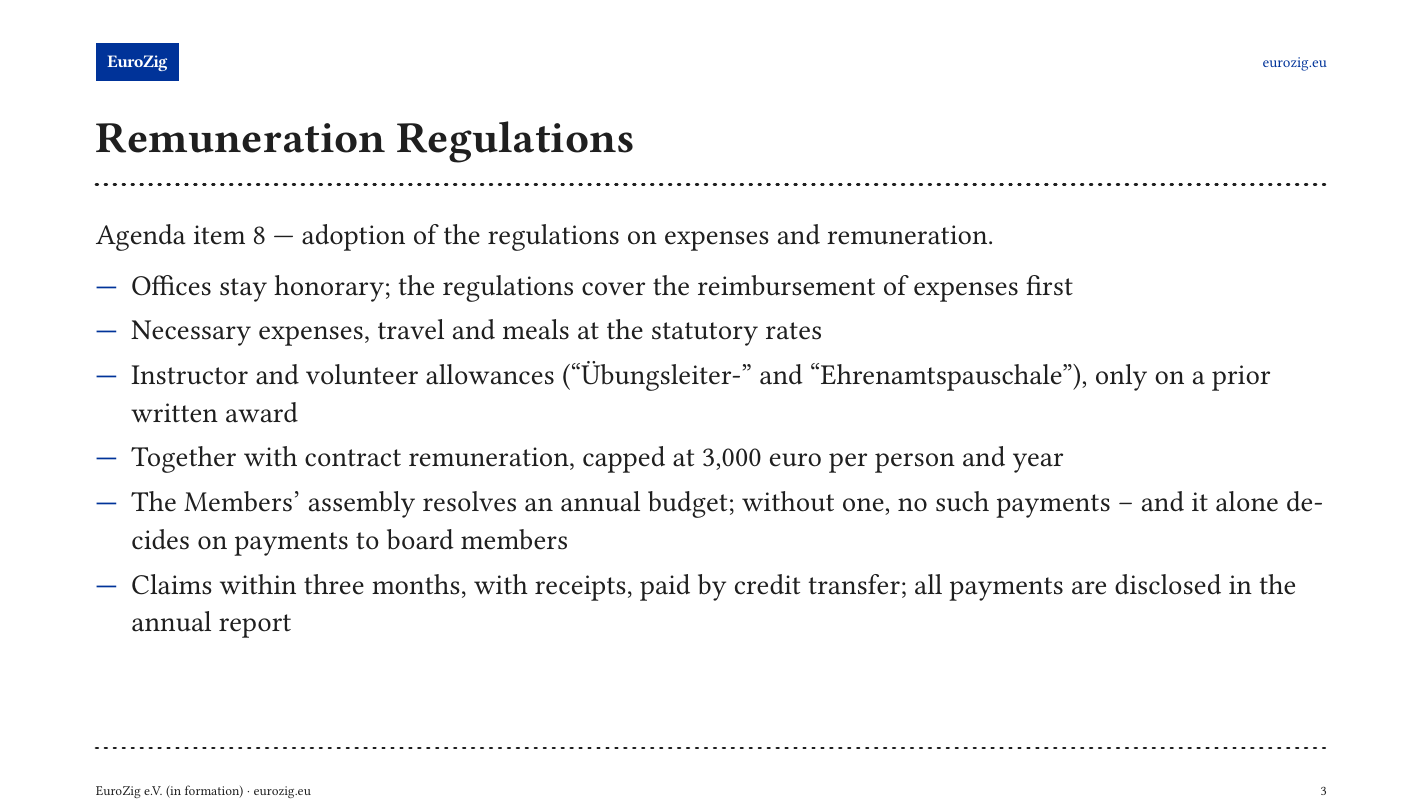
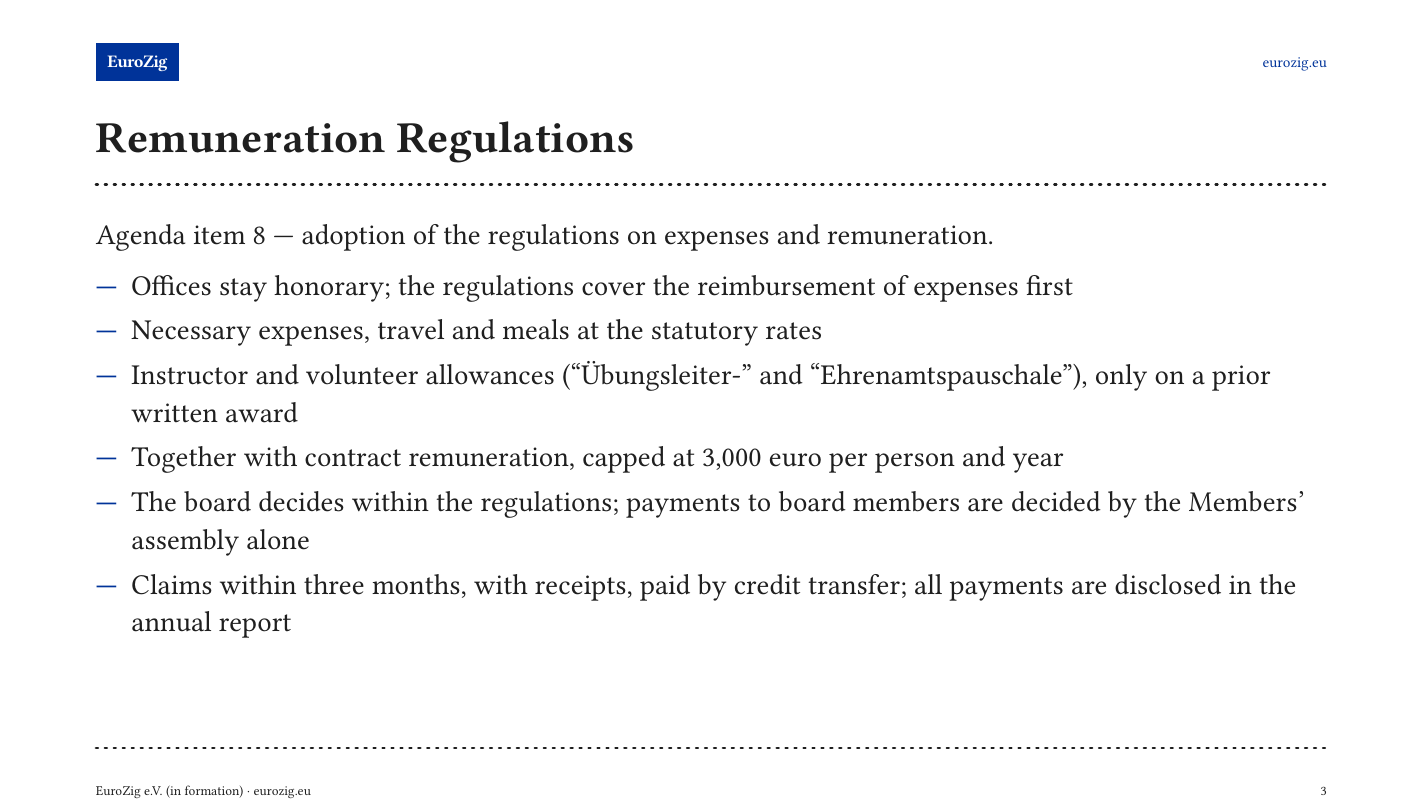
Before and after one commit to EuroZig/org, a Typst document (en/20260913_EuroZig_Founding_Meeting_Slides.typ): page 3 of 3. Compiled offline with Typst 0.15; a missing font is replaced by an installed copy or a similar font.

Commit message:
Slides: drop the budget from the remuneration overview
Follows the Ordnung: the annual Gesamtbudget is gone, so the slide states who
decides instead.

```diff
--- a/en/20260913_EuroZig_Founding_Meeting_Slides.typ
+++ b/en/20260913_EuroZig_Founding_Meeting_Slides.typ
@@ -51,8 +51,8 @@
   - Necessary expenses, travel and meals at the statutory rates
   - Instructor and volunteer allowances ("Übungsleiter-" and "Ehrenamtspauschale"), only on a prior written award
   - Together with contract remuneration, capped at 3,000 euro per person and year
-  - The Members' assembly resolves an annual budget; without one, no such payments --
-    and it alone decides on payments to board members
+  - The board decides within the regulations; payments to board members are decided
+    by the Members' assembly alone
   - Claims within three months, with receipts, paid by credit transfer; all payments
     are disclosed in the annual report
 ]
```
